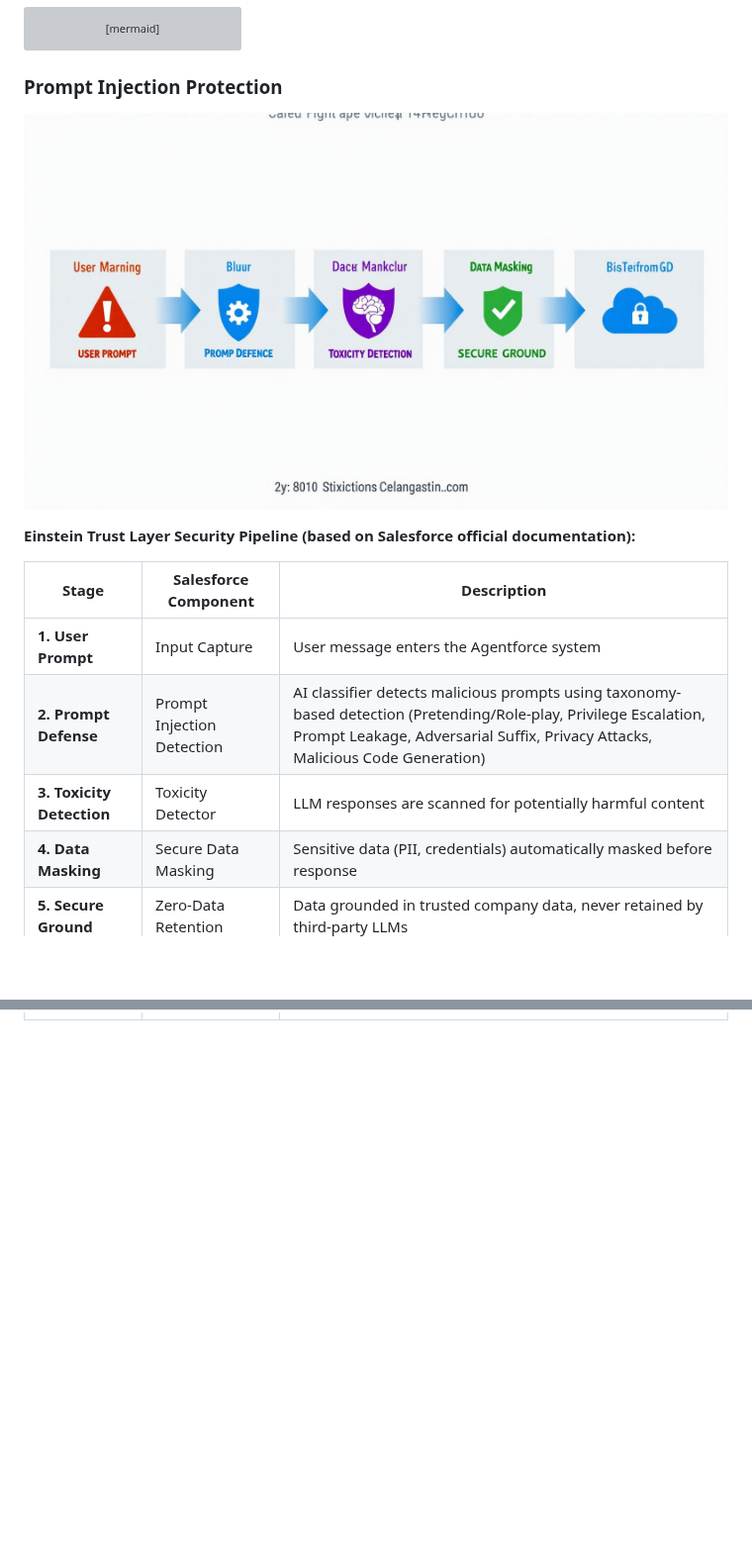
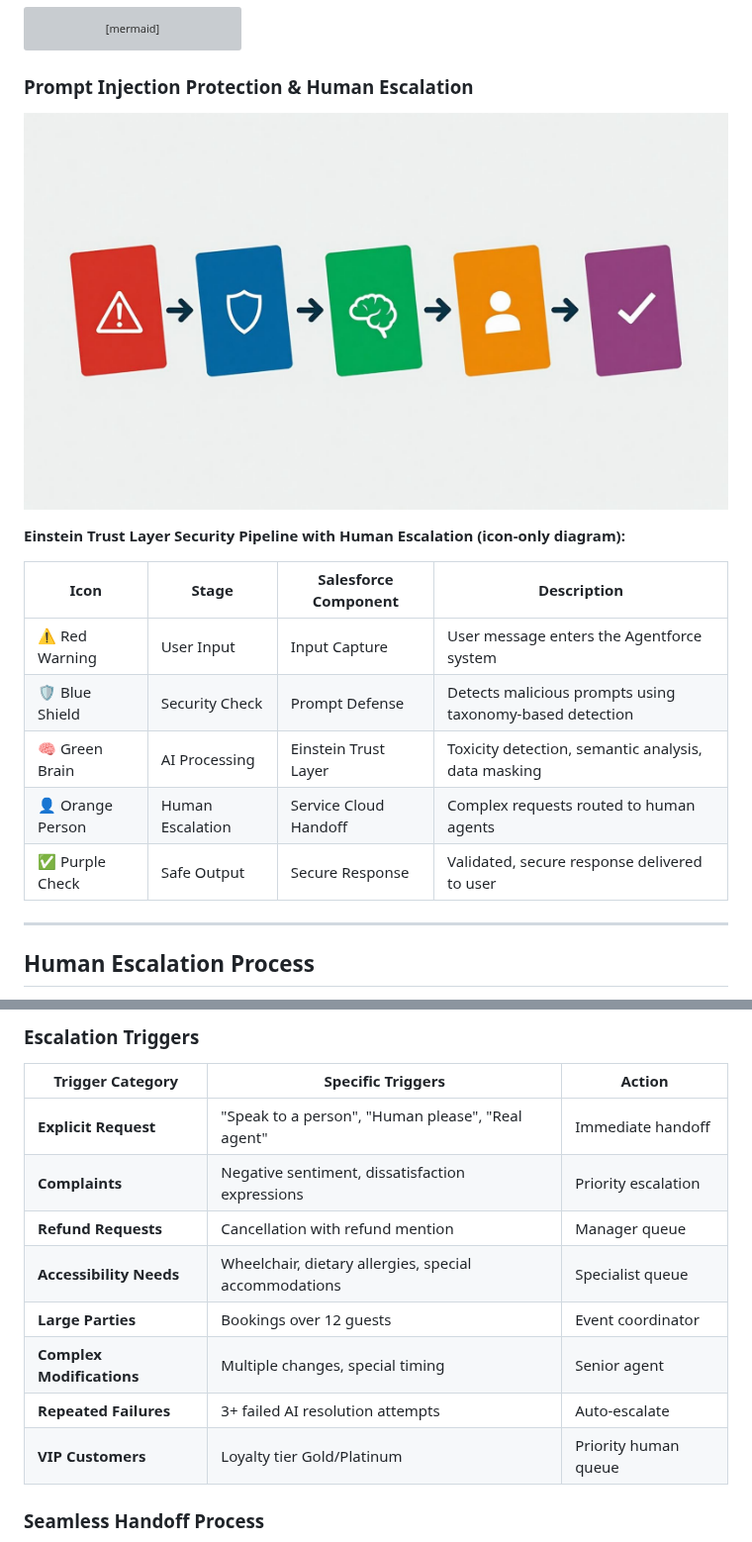
Before and after one commit to cogniresolutions/agent14, a Markdown page: docs/ARCHITECTURE.md, 2 parts joined by grey strips. Shown at 99% size. Rendered like a GitHub page; pictures changed too: docs/prompt-injection-protection.jpg; blank space fills up the shorter version; grey boxes are pictures that could not be loaded.

````diff
--- a/docs/ARCHITECTURE.md
+++ b/docs/ARCHITECTURE.md
@@ -1128,16 +1128,21 @@ flowchart LR
     class D1,D2,D3 ai
 ```
 
-### Prompt Injection Protection
+### Prompt Injection Protection & Human Escalation
 
 ![Prompt Injection Protection Flow](./prompt-injection-protection.jpg)
 
-**Einstein Trust Layer Security Pipeline (based on Salesforce official documentation):**
-
-| Stage | Salesforce Component | Description |
-|-------|---------------------|-------------|
-| **1. User Prompt** | Input Capture | User message enters the Agentforce system |
-| **2. Prompt Defense** | Prompt Injection Detection | AI classifier detects malicious prompts using taxonomy-based detection (Pretending/Role-play, Privilege Escalation, Prompt Leakage, Adversarial Suffix, Privacy Attacks, Malicious Code Generation) |
-| **3. Toxicity Detection** | Toxicity Detector | LLM responses are scanned for potentially harmful content |
-| **4. Data Masking** | Secure Data Masking | Sensitive data (PII, credentials) automatically masked before response |
-| **5. Secure Ground** | Zero-Data Retention | Data grounded in trusted company data, never retained by third-party LLMs |
+**Einstein Trust Layer Security Pipeline with Human Escalation (icon-only diagram):**
+
+| Icon | Stage | Salesforce Component | Description |
+|------|-------|---------------------|-------------|
+| ⚠️ Red Warning | User Input | Input Capture | User message enters the Agentforce system |
+| 🛡️ Blue Shield | Security Check | Prompt Defense | Detects malicious prompts using taxonomy-based detection |
+| 🧠 Green Brain | AI Processing | Einstein Trust Layer | Toxicity detection, semantic analysis, data masking |
+| 👤 Orange Person | Human Escalation | Service Cloud Handoff | Complex requests routed to human agents |
+| ✅ Purple Check | Safe Output | Secure Response | Validated, secure response delivered to user |
+
+---
+
+## Human Escalation Process
+
@@ -1143,0 +1210,15 @@ flowchart LR
+### Escalation Triggers
+
+| Trigger Category | Specific Triggers | Action |
+|------------------|-------------------|--------|
+| **Explicit Request** | "Speak to a person", "Human please", "Real agent" | Immediate handoff |
+| **Complaints** | Negative sentiment, dissatisfaction expressions | Priority escalation |
+| **Refund Requests** | Cancellation with refund mention | Manager queue |
+| **Accessibility Needs** | Wheelchair, dietary allergies, special accommodations | Specialist queue |
+| **Large Parties** | Bookings over 12 guests | Event coordinator |
+| **Complex Modifications** | Multiple changes, special timing | Senior agent |
+| **Repeated Failures** | 3+ failed AI resolution attempts | Auto-escalate |
+| **VIP Customers** | Loyalty tier Gold/Platinum | Priority human queue |
+
+### Seamless Handoff Process
+
````
Also changed, not shown: other parts of docs/ARCHITECTURE.md (+131 -0 lines), 2 other files.
